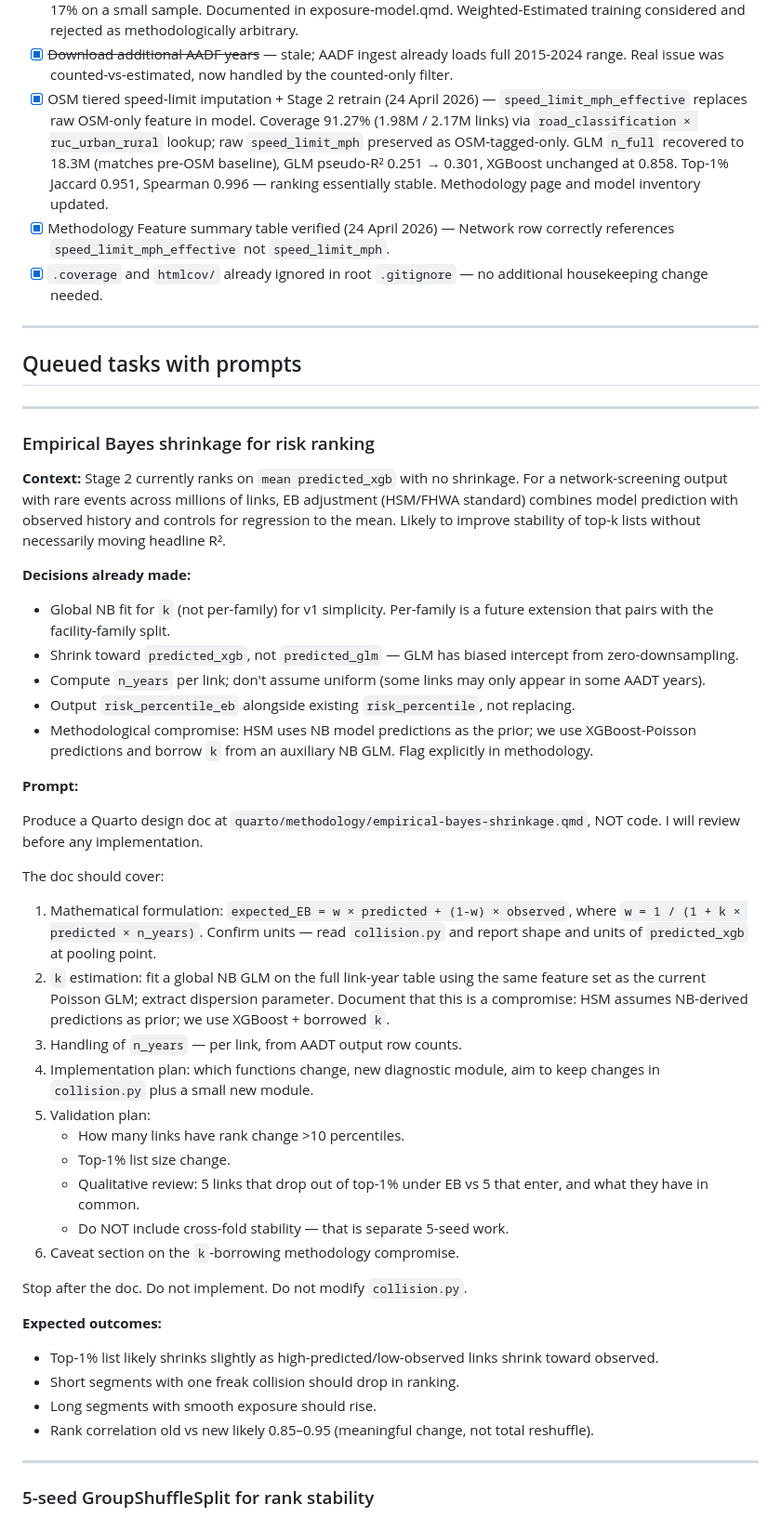
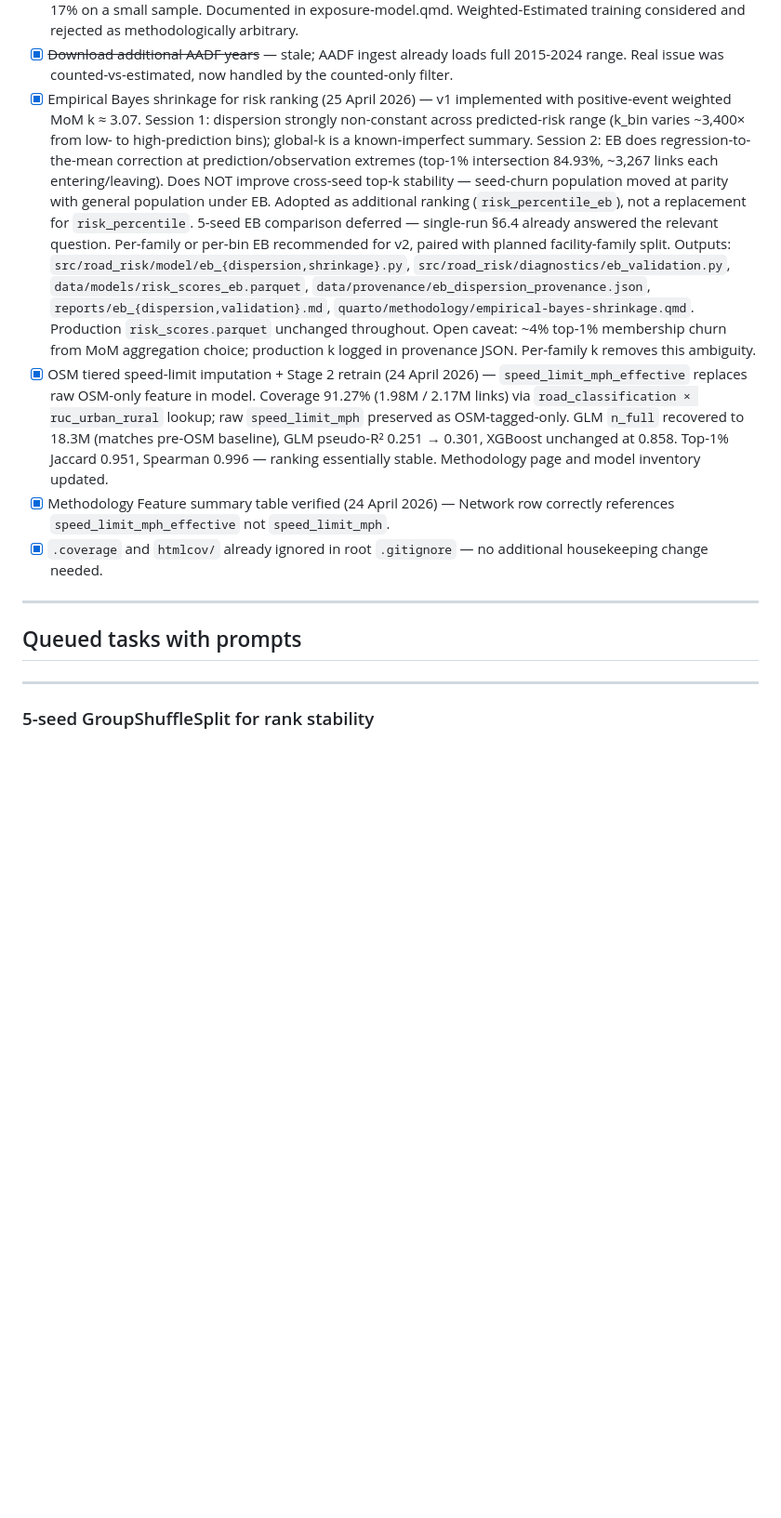
Before and after one commit to ThomasHSimm/open-road-risk, a Markdown page: TODO.md, the part around the change printed below. Shown: that part at 93% size. Rendered like a GitHub page; blank space fills up the shorter version.

Commit message:
Bayes stuff, tidy up readme

```diff
--- a/TODO.md
+++ b/TODO.md
@@ -198,6 +198,26 @@ Tracked here so nothing gets lost. Cross off as done.
 - [x] ~~Download additional AADF years~~ — stale; AADF ingest already loads full
       2015-2024 range. Real issue was counted-vs-estimated, now handled by the
       counted-only filter.
+- [x] Empirical Bayes shrinkage for risk ranking (25 April 2026) — v1
+  implemented with positive-event weighted MoM k ≈ 3.07. Session 1: dispersion
+  strongly non-constant across predicted-risk range (k_bin varies ~3,400× from
+  low- to high-prediction bins); global-k is a known-imperfect summary. Session 2:
+  EB does regression-to-the-mean correction at prediction/observation extremes
+  (top-1% intersection 84.93%, ~3,267 links each entering/leaving). Does NOT
+  improve cross-seed top-k stability — seed-churn population moved at parity with
+  general population under EB. Adopted as additional ranking (`risk_percentile_eb`),
+  not a replacement for `risk_percentile`. 5-seed EB comparison deferred — single-run
+  §6.4 already answered the relevant question. Per-family or per-bin EB recommended
+  for v2, paired with planned facility-family split. Outputs:
+  `src/road_risk/model/eb_{dispersion,shrinkage}.py`,
+  `src/road_risk/diagnostics/eb_validation.py`,
+  `data/models/risk_scores_eb.parquet`,
+  `data/provenance/eb_dispersion_provenance.json`,
+  `reports/eb_{dispersion,validation}.md`,
+  `quarto/methodology/empirical-bayes-shrinkage.qmd`.
+  Production `risk_scores.parquet` unchanged throughout. Open caveat: ~4%
+  top-1% membership churn from MoM aggregation choice; production k logged in
+  provenance JSON. Per-family k removes this ambiguity.
 - [x] OSM tiered speed-limit imputation + Stage 2 retrain (24 April 2026) —
       `speed_limit_mph_effective` replaces raw OSM-only feature in model. Coverage
       91.27% (1.98M / 2.17M links) via `road_classification × ruc_urban_rural` lookup;
@@ -213,63 +233,6 @@ Tracked here so nothing gets lost. Cross off as done.
 ---
 
 ## Queued tasks with prompts
-
----
-
-### Empirical Bayes shrinkage for risk ranking
-
-**Context:** Stage 2 currently ranks on `mean predicted_xgb` with no shrinkage.
-For a network-screening output with rare events across millions of links, EB
-adjustment (HSM/FHWA standard) combines model prediction with observed history
-and controls for regression to the mean. Likely to improve stability of top-k
-lists without necessarily moving headline R².
-
-**Decisions already made:**
-- Global NB fit for `k` (not per-family) for v1 simplicity. Per-family is a
-  future extension that pairs with the facility-family split.
-- Shrink toward `predicted_xgb`, not `predicted_glm` — GLM has biased intercept
-  from zero-downsampling.
-- Compute `n_years` per link; don't assume uniform (some links may only appear
-  in some AADT years).
-- Output `risk_percentile_eb` alongside existing `risk_percentile`, not replacing.
-- Methodological compromise: HSM uses NB model predictions as the prior; we
-  use XGBoost-Poisson predictions and borrow `k` from an auxiliary NB GLM.
-  Flag explicitly in methodology.
-
-**Prompt:**
-
-Produce a Quarto design doc at `quarto/methodology/empirical-bayes-shrinkage.qmd`, NOT code.
-I will review before any implementation.
-
-The doc should cover:
-
-1. Mathematical formulation: `expected_EB = w × predicted + (1-w) × observed`,
-   where `w = 1 / (1 + k × predicted × n_years)`. Confirm units — read
-   `collision.py` and report shape and units of `predicted_xgb` at pooling point.
-2. `k` estimation: fit a global NB GLM on the full link-year table using the
-   same feature set as the current Poisson GLM; extract dispersion parameter.
-   Document that this is a compromise: HSM assumes NB-derived predictions as
-   prior; we use XGBoost + borrowed `k`.
-3. Handling of `n_years` — per link, from AADT output row counts.
-4. Implementation plan: which functions change, new diagnostic module, aim to
-   keep changes in `collision.py` plus a small new module.
-5. Validation plan:
-   - How many links have rank change >10 percentiles.
-   - Top-1% list size change.
-   - Qualitative review: 5 links that drop out of top-1% under EB vs 5 that
-     enter, and what they have in common.
-   - Do NOT include cross-fold stability — that is separate 5-seed work.
-6. Caveat section on the `k`-borrowing methodology compromise.
-
-Stop after the doc. Do not implement. Do not modify `collision.py`.
-
-**Expected outcomes:**
-- Top-1% list likely shrinks slightly as high-predicted/low-observed links
-  shrink toward observed.
-- Short segments with one freak collision should drop in ranking.
-- Long segments with smooth exposure should rise.
-- Rank correlation old vs new likely 0.85–0.95 (meaningful change, not total
-  reshuffle).
 
 ---
 
```
Also changed, not shown: other parts of TODO.md (+6 -7 lines).
